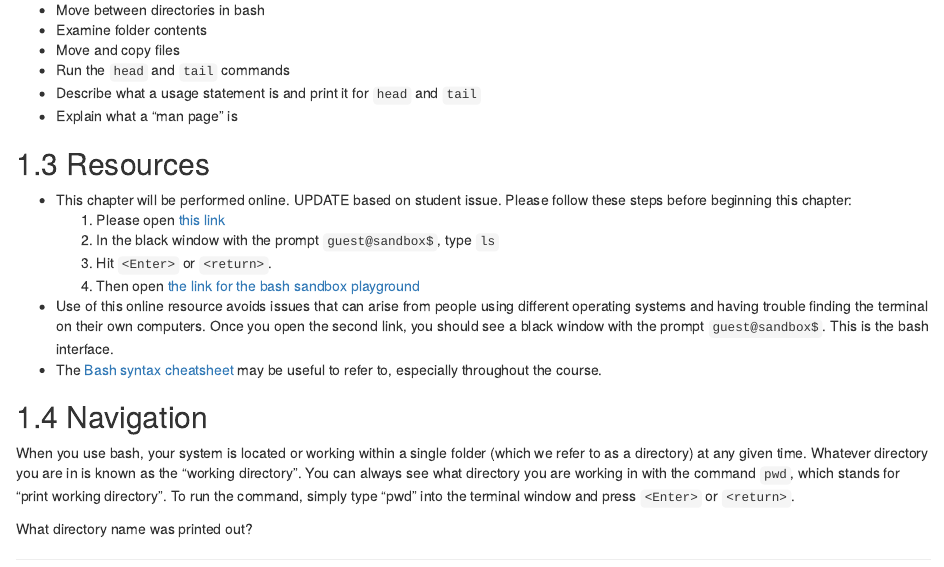
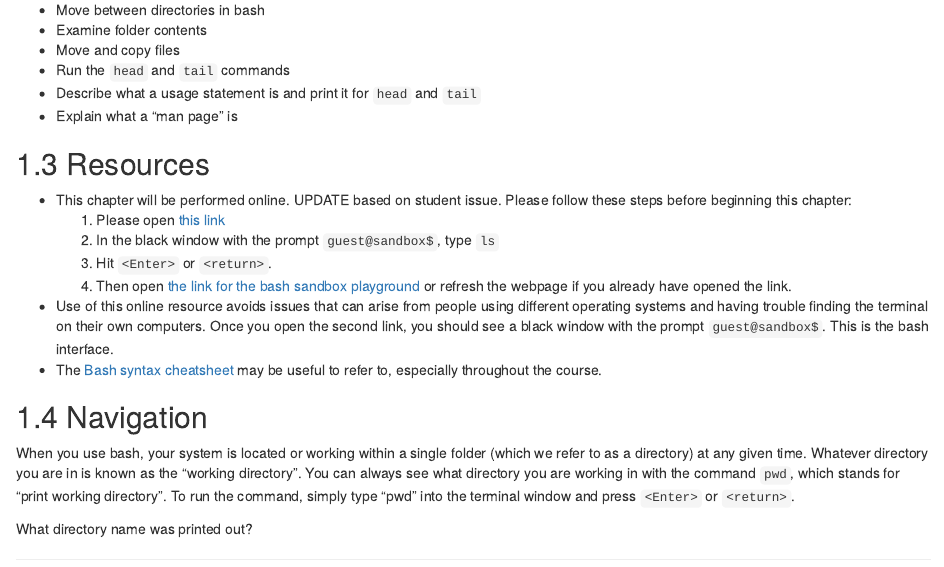
Before and after one commit to kweav/prepwork_revamp, an R Markdown document (06-common-bash-tools.Rmd): the page in a window 1100 px wide, from 230 px down. Rendered offline with R 4.5, knitr and Pandoc, with nearby package versions; drawn as R Markdown's standard HTML page in place of the format the file asks for; some code elsewhere in the file could not run offline.

Commit message:
update to avoid file mounting issue

```diff
--- a/06-common-bash-tools.Rmd
+++ b/06-common-bash-tools.Rmd
@@ -28,7 +28,7 @@ cd, pwd, ls, mv, cp, head, tail, --help, man
     1. Please open [this link](https://sandbox.bio/tutorials?id=terminal-basics)
     2. In the black window with the prompt `guest@sandbox$`, type `ls`
     3. Hit `<Enter>` or `<return>`.
-    4. Then open [the link for the bash sandbox playground](https://sandbox.bio/playground)
+    4. Then open [the link for the bash sandbox playground](https://sandbox.bio/playground) or refresh the webpage if you already have opened the link.
 * Use of this online resource avoids issues that can arise from people using different operating systems and having trouble finding the terminal on their own computers. Once you open the second link, you should see a black window with the prompt `guest@sandbox$`. This is the bash interface.
 * The [Bash syntax cheatsheet](http://bxlab.github.io/cmdb-bootcamp/cheatsheet/unix.html) may be useful to refer to, especially throughout the course.
 
```
